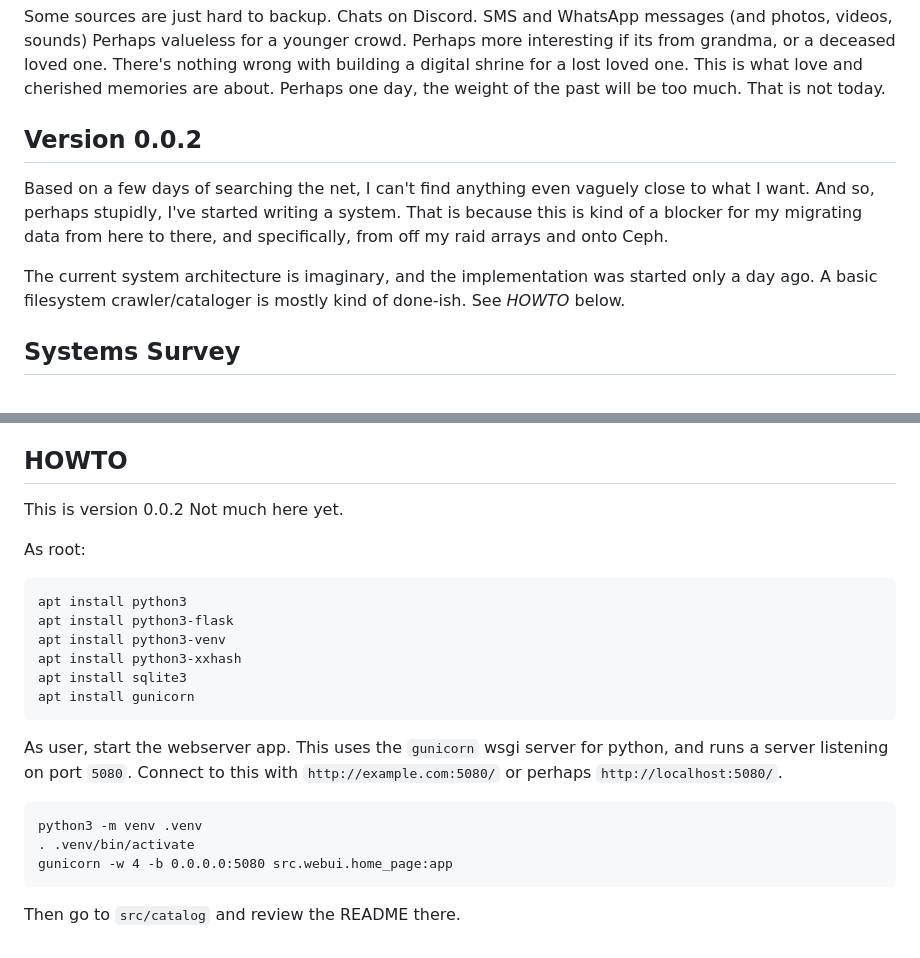
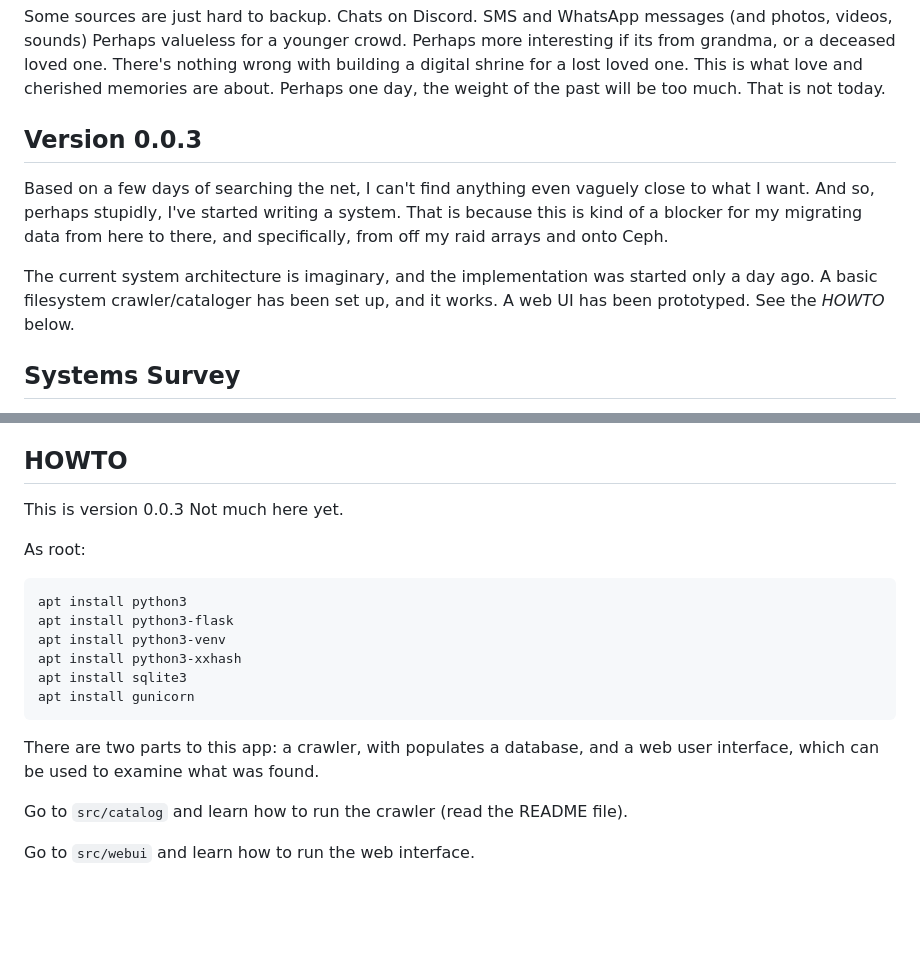
Before and after one commit to linas/archeo, a Markdown page: README.md, 2 parts joined by grey strips. GitHub-like rendering; blank space fills up the shorter version.

Commit message:
Announce Version 0.0.3

````diff
--- a/README.md
+++ b/README.md
@@ -126,7 +126,7 @@ one.  There's nothing wrong with building a digital shrine for a lost loved
 one. This is what love and cherished memories are about.  Perhaps one
 day, the weight of the past will be too much. That is not today.
 
-Version 0.0.2
+Version 0.0.3
 -------------
 Based on a few days of searching the net, I can't find anything even
 vaguely close to what I want. And so, perhaps stupidly, I've started
@@ -135,8 +135,9 @@ migrating data from here to there, and specifically, from off my raid
 arrays and onto Ceph.
 
 The current system architecture is imaginary, and the implementation
-was started only a day ago. A basic filesystem crawler/cataloger is
-mostly kind of done-ish. See *HOWTO* below.
+was started only a day ago. A basic filesystem crawler/cataloger has
+been set up, and it works. A web UI has been prototyped.  See the
+*HOWTO* below.
 
 Systems Survey
 --------------
@@ -225,7 +226,7 @@ Tech selection
 
 HOWTO
 -----
-This is version 0.0.2 Not much here yet.
+This is version 0.0.3 Not much here yet.
 
 As root:
 ```
@@ -236,12 +237,9 @@ apt install python3-xxhash
 apt install sqlite3
 apt install gunicorn
 ```
-As user, start the webserver app. This uses the `gunicorn` wsgi server
-for python, and runs a server listening on port `5080`. Connect to this
-with `http://example.com:5080/` or perhaps `http://localhost:5080/`.
-```
-python3 -m venv .venv
-. .venv/bin/activate
-gunicorn -w 4 -b 0.0.0.0:5080 src.webui.home_page:app
-```
-Then go to `src/catalog` and review the README there.
+There are two parts to this app: a crawler, with populates a database,
+and a web user interface, which can be used to examine what was found.
+
+Go to `src/catalog` and learn how to run the crawler (read the README file).
+
+Go to `src/webui` and learn how to run the web interface.
````
